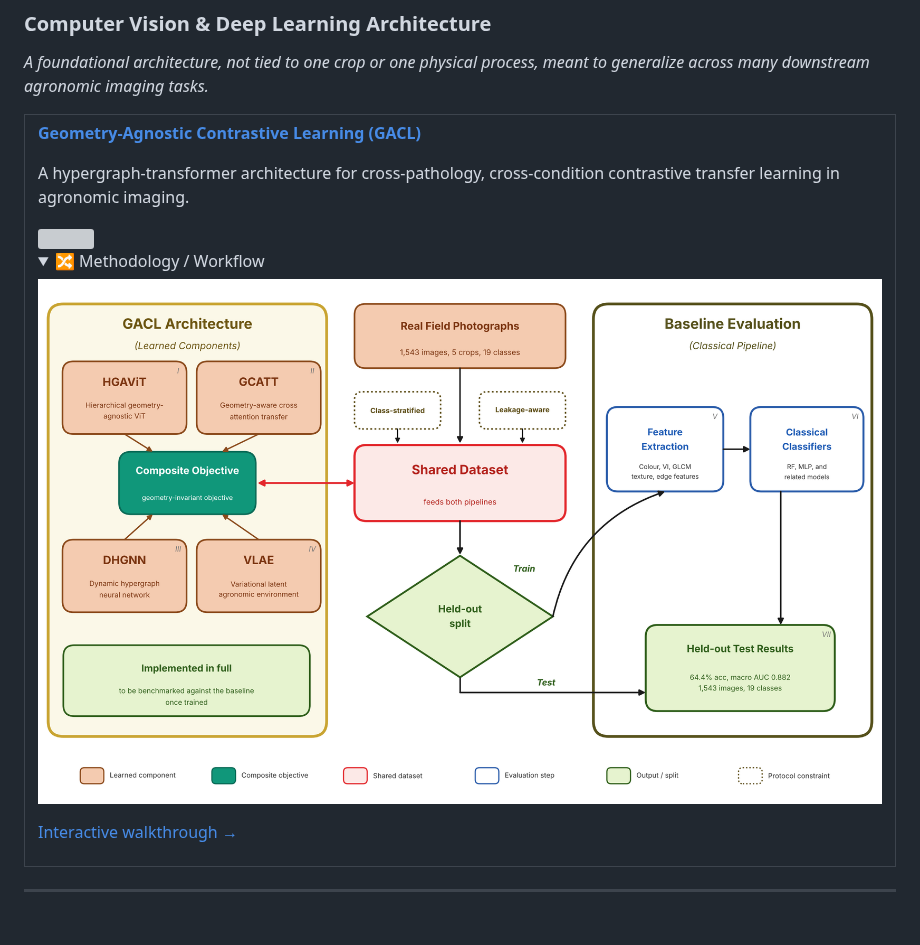
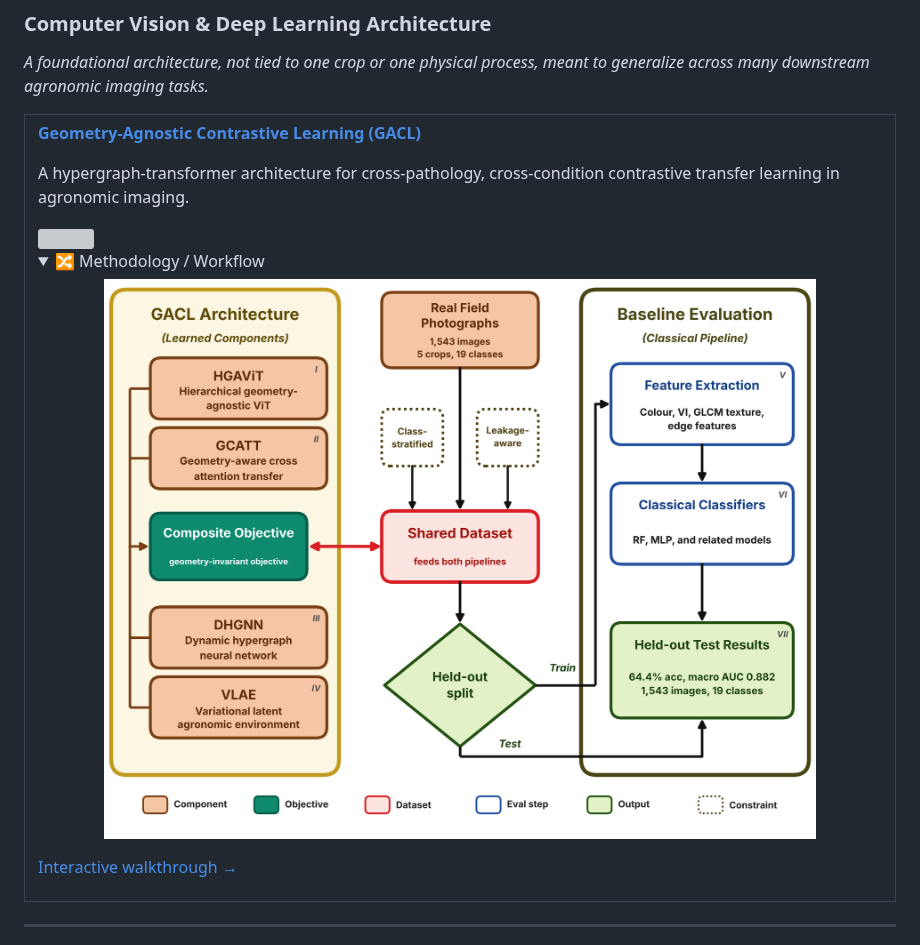
Before and after one commit to halilunaziru73-creator/halilunaziru73-creator, a Markdown page: README.md, the part around one of its changes. GitHub-like rendering; pictures changed too: assets/workflow_diagrams/gacl_workflow.png; folded sections open; grey boxes are pictures that could not be loaded.

Commit message:
Update the GACL workflow diagram to the bolder, more readable figure
The two GACL image links carry a version tag so GitHub refreshes its cached copy.

```diff
--- a/README.md
+++ b/README.md
@@ -33,7 +33,7 @@ contrastive transfer learning in agronomic imaging.
 <details>
 <summary>🔀 Methodology / Workflow</summary>
 
-<img src="https://raw.githubusercontent.com/halilunaziru73-creator/halilunaziru73-creator/main/assets/workflow_diagrams/gacl_workflow.png" width="100%">
+<img src="https://raw.githubusercontent.com/halilunaziru73-creator/halilunaziru73-creator/main/assets/workflow_diagrams/gacl_workflow.png?v=3" width="100%">
 
 </details>
 
```
Also changed, not shown: other parts of README.md (+1 -1 lines).
